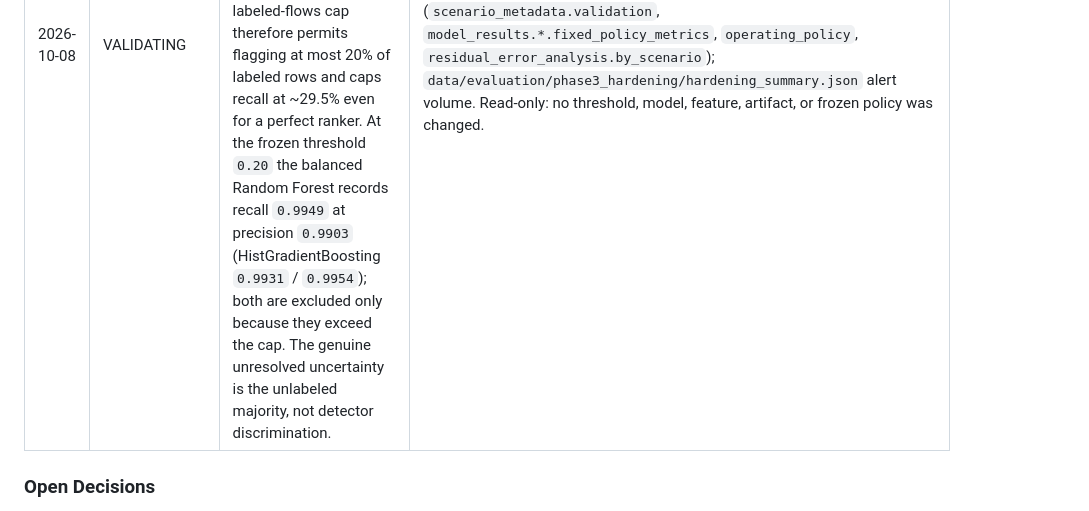
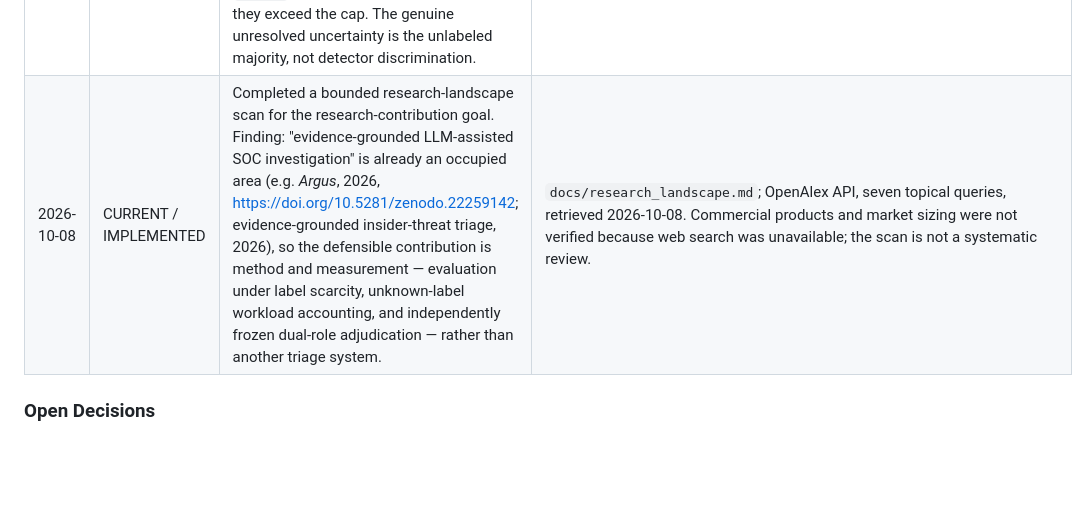
Before and after one commit to Lakshmi-Sindhu-P/AegisTrace, a Markdown page: MEMORY.md, the part around the change. Drawn GitHub-style; blank space fills up the shorter version.

```diff
--- a/MEMORY.md
+++ b/MEMORY.md
@@ -333,6 +333,7 @@ After each meaningful implementation step, explain what was built, why it exists
 | 2026-09-30 | VALIDATED | Completed Issue #4 reproducibility hardening without changing detector outputs, thresholds, model families, or Scenario 7 status. Added tests for overlap categorization and sealed-scenario rejection, a tracked five-run experiment registry with digest validation, known-artifact consistency checks, and aggregate Wilson intervals for recorded confusion counts. | Issue #4; `src/aegistrace/schemas/experiments.py`, `src/aegistrace/evaluation/uncertainty.py`, `docs/experiment_registry.json`, `scripts/validate_experiment_registry.py`, `scripts/validate_phase3_evidence.py`, `scripts/summarize_phase3_uncertainty.py`, and new tests. PR-AUC uncertainty remains unestimated; independent scenario-held-out testing and deterministic finding aggregation remain planned. |
 | 2026-10-08 | CURRENT / IMPLEMENTED | Corrected post-repair documentation drift: `MEMORY.md` and `docs/evaluation.md` now state SVM unique coverage of 13,576 and an all-three residual of 68,353, matching the repaired stability artifact; also removed the non-existent `docker-compose.yml` and `artifacts/` paths from the repository-shape block. | `data/evaluation/phase3_model_stability/stability_summary.json` (`.svm_unique_coverage.total_unique_cases` = 13,576; `.residual_error_analysis.total_cases` = 68,353) and `docs/methodology.md` (lines 222-224); reason: post-repair documentation drift. |
 | 2026-10-08 | VALIDATING | Diagnosed that the Phase 3 stability operating-point recall (~27%) and the 68,353 all-model residual are bounded by the evaluation policy, not by model quality. The pooled labeled validation subset is 67.8% malicious (112,001 / 165,276) and only 5.7% of the 2,886,156 validation rows are labeled; the `<= 200` alerts-per-1,000-labeled-flows cap therefore permits flagging at most 20% of labeled rows and caps recall at ~29.5% even for a perfect ranker. At the frozen threshold `0.20` the balanced Random Forest records recall `0.9949` at precision `0.9903` (HistGradientBoosting `0.9931` / `0.9954`); both are excluded only because they exceed the cap. The genuine unresolved uncertainty is the unlabeled majority, not detector discrimination. | Issue #8; `docs/phase3_evaluation_diagnosis.md`; `data/evaluation/phase3_model_stability/stability_summary.json` (`scenario_metadata.validation`, `model_results.*.fixed_policy_metrics`, `operating_policy`, `residual_error_analysis.by_scenario`); `data/evaluation/phase3_hardening/hardening_summary.json` alert volume. Read-only: no threshold, model, feature, artifact, or frozen policy was changed. |
+| 2026-10-08 | CURRENT / IMPLEMENTED | Completed a bounded research-landscape scan for the research-contribution goal. Finding: "evidence-grounded LLM-assisted SOC investigation" is already an occupied area (e.g. *Argus*, 2026, https://doi.org/10.5281/zenodo.22259142; evidence-grounded insider-threat triage, 2026), so the defensible contribution is method and measurement — evaluation under label scarcity, unknown-label workload accounting, and independently frozen dual-role adjudication — rather than another triage system. | `docs/research_landscape.md`; OpenAlex API, seven topical queries, retrieved 2026-10-08. Commercial products and market sizing were not verified because web search was unavailable; the scan is not a systematic review. |
 
 ### Open Decisions
 
```
Also changed, not shown: docs/research_landscape.md (added, +91 -0 lines).
